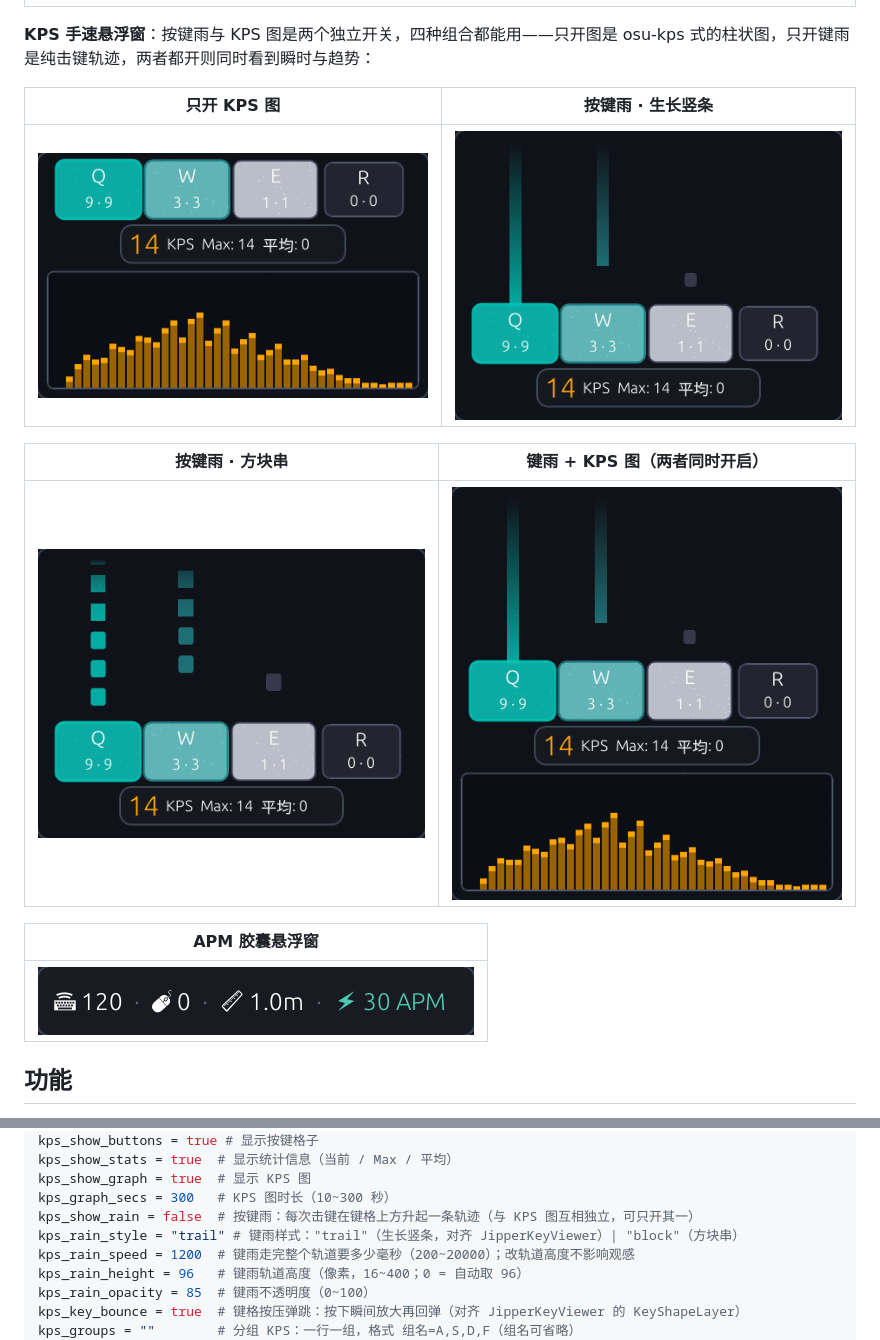
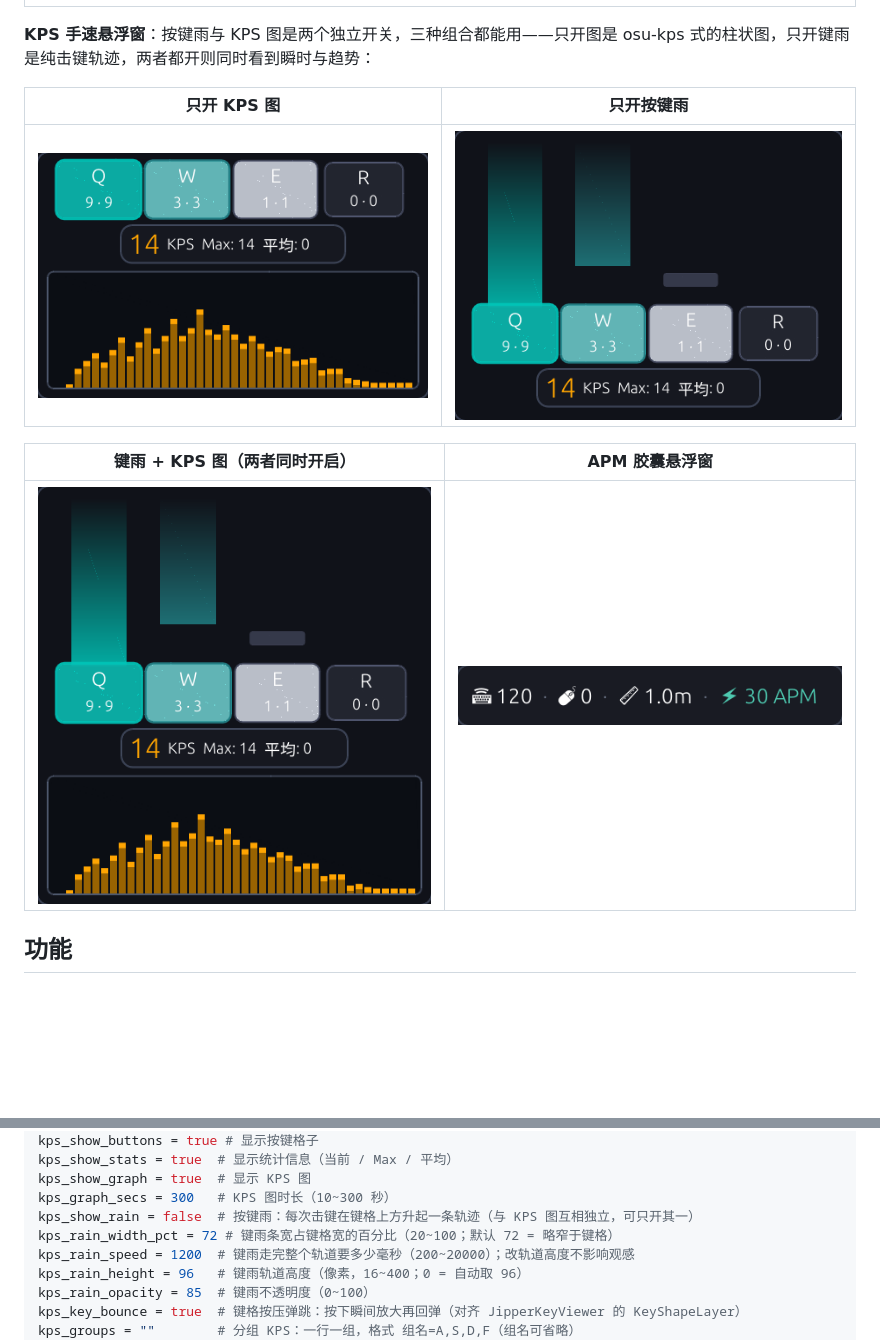
Before and after one commit to sharamanie/kmcounter-for-linux, a Markdown page: README.md, 2 parts joined by grey strips. GitHub-like rendering; pictures changed too: docs/screenshot-apm-hud.png, docs/screenshot-kps-graph.png, docs/screenshot-kps-rain-block.png (deleted); blank space fills up the shorter version.

```diff
--- a/README.md
+++ b/README.md
@@ -26,7 +26,7 @@
 | --- |
 | ![排行](docs/screenshot-rank.png) |
 
-**KPS 手速悬浮窗**：按键雨与 KPS 图是两个独立开关，四种组合都能用——只开图是 osu-kps 式的柱状图，只开键雨是纯击键轨迹，两者都开则同时看到瞬时与趋势：
+**KPS 手速悬浮窗**：按键雨与 KPS 图是两个独立开关，三种组合都能用——只开图是 osu-kps 式的柱状图，只开键雨是纯击键轨迹，两者都开则同时看到瞬时与趋势：
 
-| 只开 KPS 图 | 按键雨 · 生长竖条 |
+| 只开 KPS 图 | 只开按键雨 |
 | --- | --- |
@@ -34,11 +34,7 @@
 
-| 按键雨 · 方块串 | 键雨 + KPS 图（两者同时开启） |
+| 键雨 + KPS 图（两者同时开启） | APM 胶囊悬浮窗 |
 | --- | --- |
-| ![键雨（方块串）](docs/screenshot-kps-rain-block.png) | ![键雨与 KPS 图](docs/screenshot-kps-rain-both.png) |
-
-| APM 胶囊悬浮窗 |
-| --- |
-| ![APM 胶囊条](docs/screenshot-apm-hud.png) |
+| ![键雨与 KPS 图](docs/screenshot-kps-rain-both.png) | ![APM 胶囊条](docs/screenshot-apm-hud.png) |
 
 ## 功能
 
@@ -221,7 +217,7 @@ kps_show_stats = true  # 显示统计信息（当前 / Max / 平均）
 kps_show_graph = true  # 显示 KPS 图
 kps_graph_secs = 300   # KPS 图时长（10~300 秒）
 kps_show_rain = false  # 按键雨：每次击键在键格上方升起一条轨迹（与 KPS 图互相独立，可只开其一）
-kps_rain_style = "trail" # 键雨样式："trail"（生长竖条，对齐 JipperKeyViewer）| "block"（方块串）
+kps_rain_width_pct = 72 # 键雨条宽占键格宽的百分比（20~100；默认 72 = 略窄于键格）
 kps_rain_speed = 1200  # 键雨走完整个轨道要多少毫秒（200~20000）；改轨道高度不影响观感
 kps_rain_height = 96   # 键雨轨道高度（像素，16~400；0 = 自动取 96）
 kps_rain_opacity = 85  # 键雨不透明度（0~100）
```
Also changed, not shown: other parts of README.md (+2 -2 lines), 5 other files.
